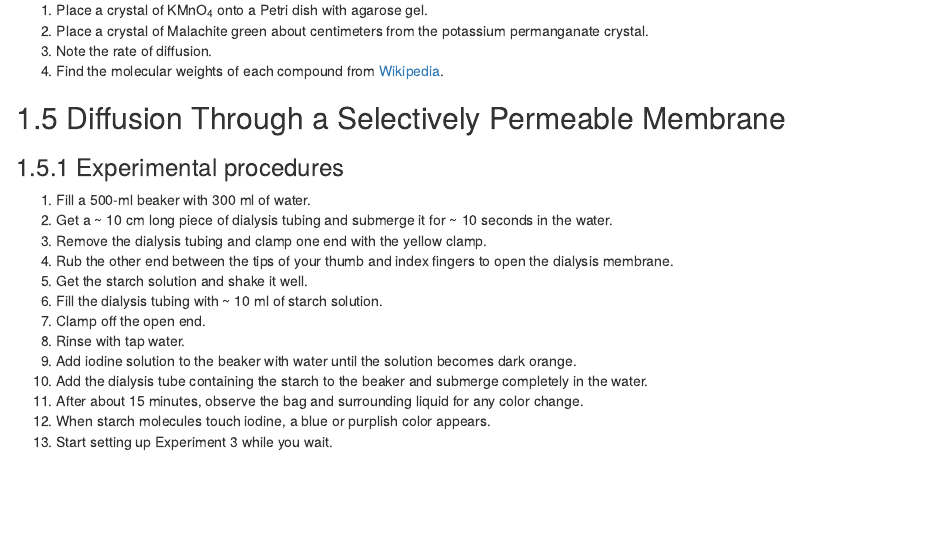
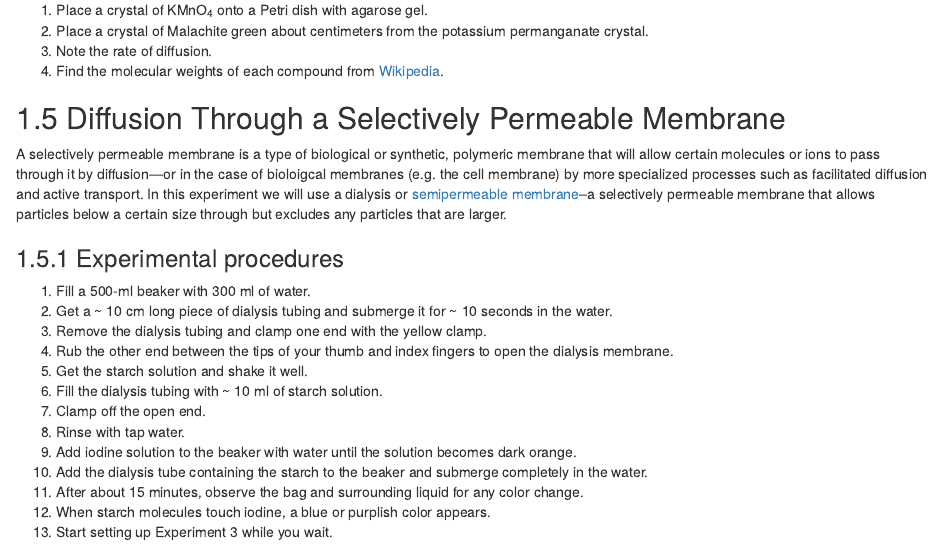
Before and after one commit to nikolaussucher/bio-one, an R Markdown document (exchange.Rmd): the page in a window 1100 px wide, from 770 px down. Rendered offline with R 4.5, knitr and Pandoc, with nearby package versions; drawn as R Markdown's standard HTML page in place of the format the file asks for.

Commit message:
fixed exchange

```diff
--- a/exchange.Rmd
+++ b/exchange.Rmd
@@ -32,6 +32,8 @@ A distinguishing feature of diffusion is that it depends on particle random walk
 4. Find the molecular weights of each compound from [Wikipedia](https://www.wikipedia.org).
 
 ## Diffusion Through a Selectively Permeable Membrane
+
+A selectively permeable membrane is a type of biological or synthetic, polymeric membrane that will allow certain molecules or ions to pass through it by diffusion—or in the case of bioloigcal membranes (e.g. the cell membrane) by more specialized processes such as facilitated diffusion and active transport. In this experiment we will use a dialysis or [semipermeable membrane](https://en.wikipedia.org/wiki/Semipermeable_membranea)–a selectively permeable membrane that allows particles below a certain size through but excludes any particles that are larger.
 
 ### Experimental procedures
 1. Fill a 500-ml beaker with 300 ml of water.
```
Also changed, not shown: docs/search_index.json, pdf/exchange.tex, 17 other files.
